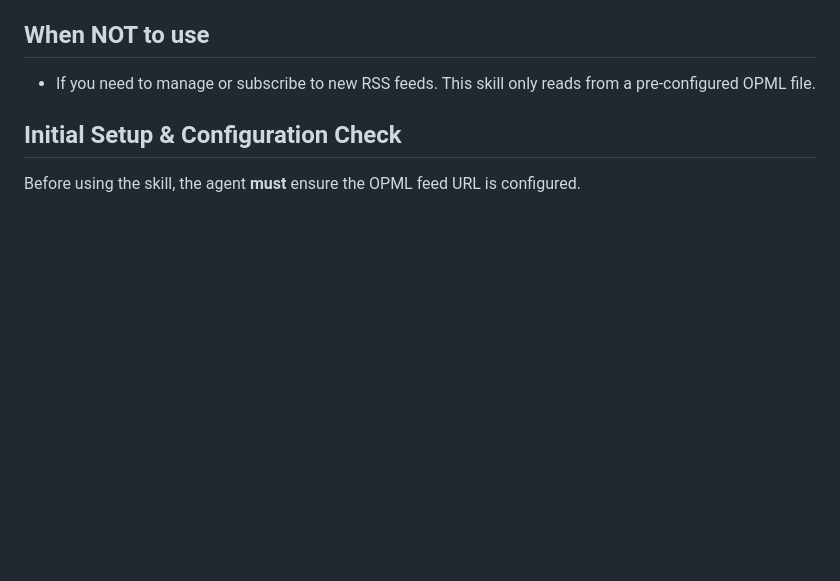
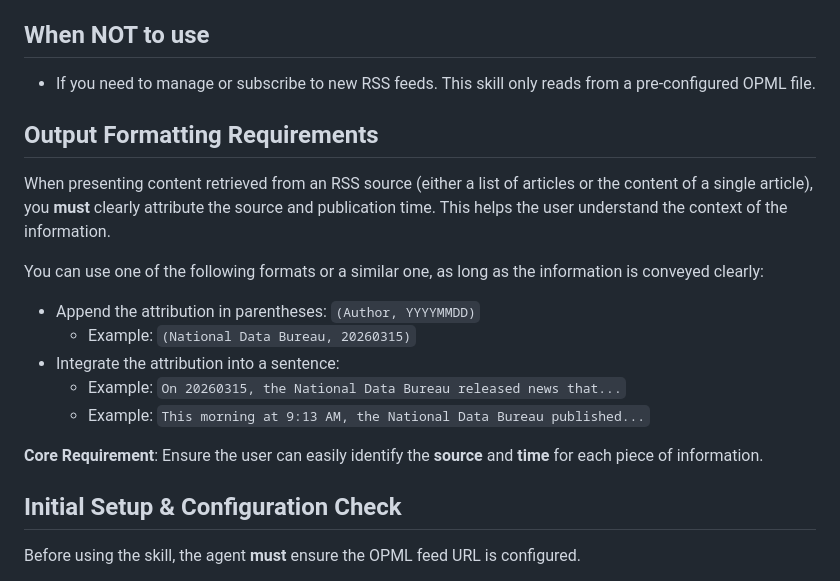
Before and after one commit to jinnnyang/agent-skill-read-rss, a Markdown page: SKILL.md, the part around the change. Rendered like a GitHub page; blank space fills up the shorter version.

Commit message:
feat(skill:read-rss): Add output formatting requirements

```diff
--- a/SKILL.md
+++ b/SKILL.md
@@ -18,6 +18,20 @@ Use this skill when you need to:
 ## When NOT to use
 
 - If you need to manage or subscribe to new RSS feeds. This skill only reads from a pre-configured OPML file.
+
+## Output Formatting Requirements
+
+When presenting content retrieved from an RSS source (either a list of articles or the content of a single article), you **must** clearly attribute the source and publication time. This helps the user understand the context of the information.
+
+You can use one of the following formats or a similar one, as long as the information is conveyed clearly:
+
+*   Append the attribution in parentheses: `(Author, YYYYMMDD)`
+    *   Example: `(National Data Bureau, 20260315)`
+*   Integrate the attribution into a sentence:
+    *   Example: `On 20260315, the National Data Bureau released news that...`
+    *   Example: `This morning at 9:13 AM, the National Data Bureau published...`
+
+**Core Requirement**: Ensure the user can easily identify the **source** and **time** for each piece of information.
 
 ## Initial Setup & Configuration Check
 
```
